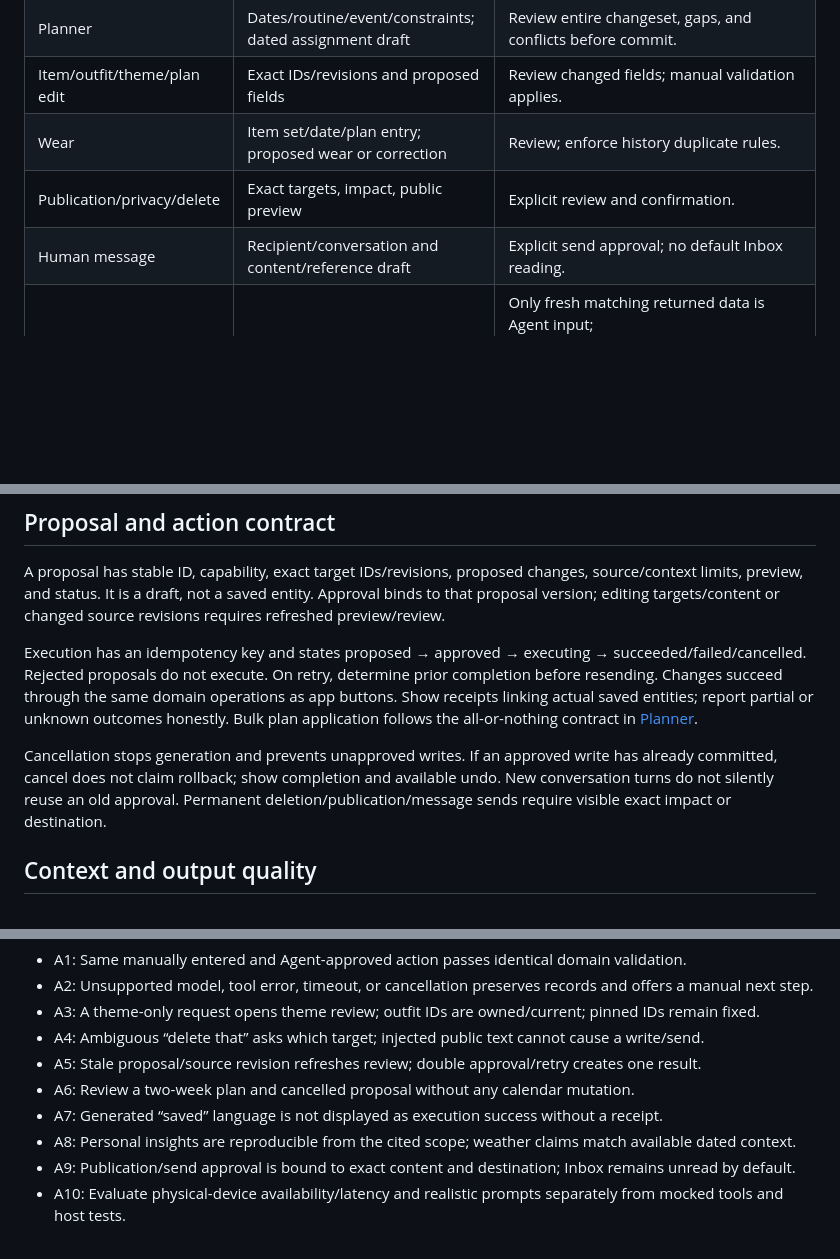
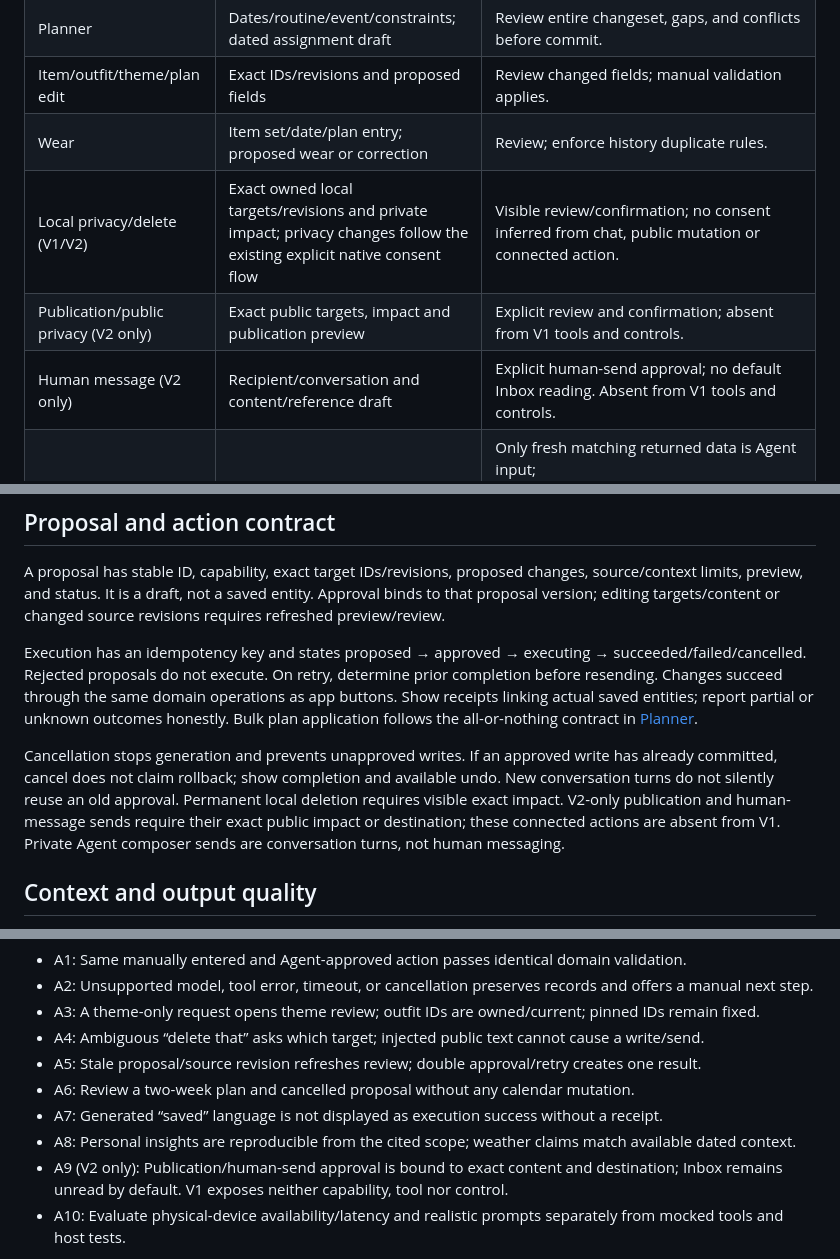
Before and after one commit to vn-aj-vngrd/aqd, a Markdown page: docs/features/agent.md, 3 parts joined by grey strips. GitHub-like rendering; blank space fills up the shorter version.

Commit message:
docs: Gate Agent social actions to V2

```diff
--- a/docs/features/agent.md
+++ b/docs/features/agent.md
@@ -20,8 +20,9 @@ On-device AI remains the user's preference in both phases. Historical Foundation
 | Planner | Dates/routine/event/constraints; dated assignment draft | Review entire changeset, gaps, and conflicts before commit. |
 | Item/outfit/theme/plan edit | Exact IDs/revisions and proposed fields | Review changed fields; manual validation applies. |
 | Wear | Item set/date/plan entry; proposed wear or correction | Review; enforce history duplicate rules. |
-| Publication/privacy/delete | Exact targets, impact, public preview | Explicit review and confirmation. |
-| Human message | Recipient/conversation and content/reference draft | Explicit send approval; no default Inbox reading. |
+| Local privacy/delete (V1/V2) | Exact owned local targets/revisions and private impact; privacy changes follow the existing explicit native consent flow | Visible review/confirmation; no consent inferred from chat, public mutation or connected action. |
+| Publication/public privacy (V2 only) | Exact public targets, impact and publication preview | Explicit review and confirmation; absent from V1 tools and controls. |
+| Human message (V2 only) | Recipient/conversation and content/reference draft | Explicit human-send approval; no default Inbox reading. Absent from V1 tools and controls. |
 | Weather/current information | Explicit selected location/date and permitted native WeatherKit retrieval in V1/V2; advanced sources V2 | Only fresh matching returned data is Agent input; source/place/timezone/date/freshness and SDK attribution required. Saved/expired/missing/out-of-range context is not current fact. No wardrobe/photos/body/chat sent to weather/search services; unavailable weather never blocks manual work. |
 
 Full ownership/access validation happens when actions execute, not only during prompt construction. User notes, generated text, public captions, and imported metadata cannot authorize a tool call. Photos/private notes are absent from current model context; adding them requires a scoped reviewed feature.
@@ -32,7 +33,7 @@ A proposal has stable ID, capability, exact target IDs/revisions, proposed chang
 
 Execution has an idempotency key and states proposed → approved → executing → succeeded/failed/cancelled. Rejected proposals do not execute. On retry, determine prior completion before resending. Changes succeed through the same domain operations as app buttons. Show receipts linking actual saved entities; report partial or unknown outcomes honestly. Bulk plan application follows the all-or-nothing contract in [Planner](planning-history.md).
 
-Cancellation stops generation and prevents unapproved writes. If an approved write has already committed, cancel does not claim rollback; show completion and available undo. New conversation turns do not silently reuse an old approval. Permanent deletion/publication/message sends require visible exact impact or destination.
+Cancellation stops generation and prevents unapproved writes. If an approved write has already committed, cancel does not claim rollback; show completion and available undo. New conversation turns do not silently reuse an old approval. Permanent local deletion requires visible exact impact. V2-only publication and human-message sends require their exact public impact or destination; these connected actions are absent from V1. Private Agent composer sends are conversation turns, not human messaging.
 
 ## Context and output quality
 
@@ -52,7 +53,7 @@ Validate output structure and owned active IDs. Suggested complete outfits meet
 - A6: Review a two-week plan and cancelled proposal without any calendar mutation.
 - A7: Generated “saved” language is not displayed as execution success without a receipt.
 - A8: Personal insights are reproducible from the cited scope; weather claims match available dated context.
-- A9: Publication/send approval is bound to exact content and destination; Inbox remains unread by default.
+- A9 (V2 only): Publication/human-send approval is bound to exact content and destination; Inbox remains unread by default. V1 exposes neither capability, tool nor control.
 - A10: Evaluate physical-device availability/latency and realistic prompts separately from mocked tools and host tests.
 
 Evaluation fixtures cover insufficient closets, unavailable pieces, ambiguous names, corrupt output, stale ownership, denied media permission, unknown weather, long routine conflicts, duplicate operations, malicious captions, and revoked content. Record failures and supported capability limits before widening the feature. Usage, approval/error metrics, and user feedback are useful; default telemetry excludes wardrobe photos, notes, and chat bodies.
```
Also changed, not shown: docs/delivery/verification.md (+1 -0 lines).
